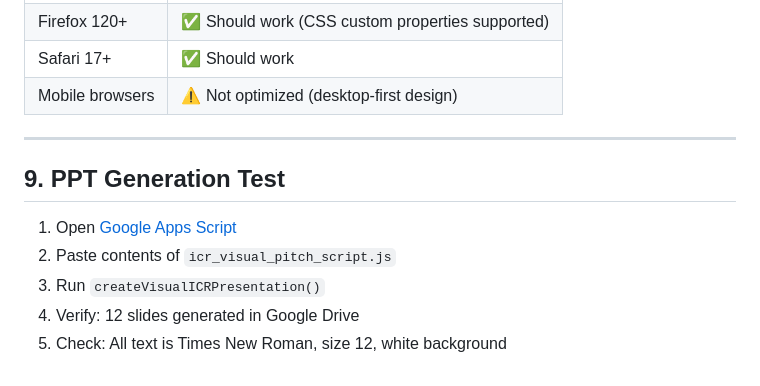
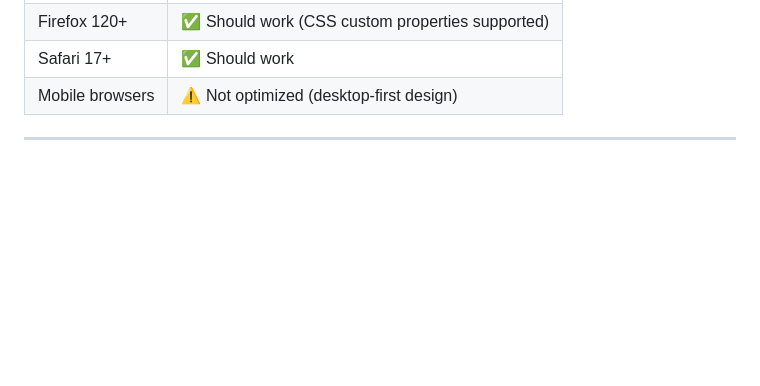
Before and after one commit to Srivenurajulu/Grad-p-Skills, a Markdown page: test.md, the part around the change. GitHub-like rendering; blank space fills up the shorter version.

Commit message:
Delete PPT Generation Test from test.md
Removed PPT Generation Test section from documentation.

```diff
--- a/test.md
+++ b/test.md
@@ -99,11 +99,3 @@ Click each sidebar item and verify the correct view loads:
 | Mobile browsers | ⚠️ Not optimized (desktop-first design) |
 
 ---
-
-## 9. PPT Generation Test
-
-1. Open [Google Apps Script](https://script.google.com)
-2. Paste contents of `icr_visual_pitch_script.js`
-3. Run `createVisualICRPresentation()`
-4. Verify: 12 slides generated in Google Drive
-5. Check: All text is Times New Roman, size 12, white background
```
